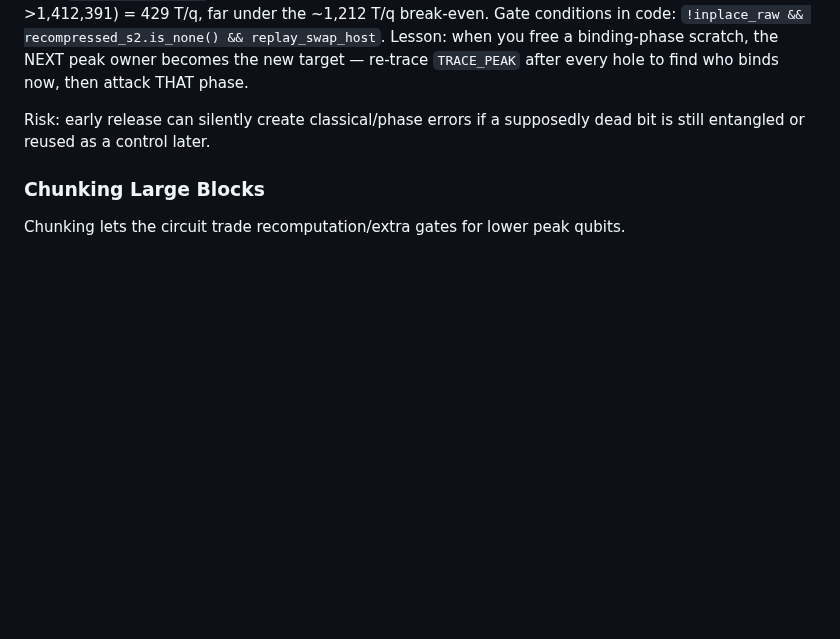
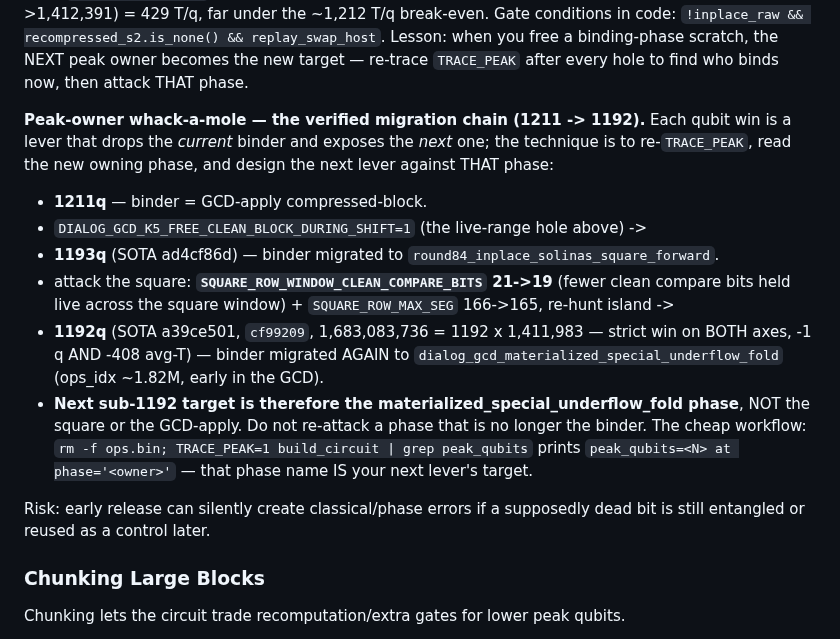
Before and after one commit to jieyilong/ecdsafail_skills, a Markdown page: ecdsafail-circuit-optimization/SKILL.md, the part around the change. Drawn GitHub-style; blank space fills up the shorter version.

Commit message:
circuit-opt: record 1192q SOTA (a39ce501) + peak-owner whack-a-mole chain
New frontier 1,683,083,736 = 1192q x 1,411,983 T (strict win on both axes vs
1193q: -1 q AND -408 avg-T). Lever: narrow SQUARE_ROW_WINDOW_CLEAN_COMPARE_BITS
21->19 + SQUARE_ROW_MAX_SEG 166->165 + fresh island nonce 11556565. This attacks
the round84-square peak the K5 clean-block hole had exposed. Peak owner migrated
AGAIN to dialog_gcd_materialized_special_underflow_fold at 1192 -- that phase is
the next sub-1192 target. Documents the full 1211->1193->1192 peak-owner
migration chain and the rm-ops.bin/TRACE_PEAK workflow to find the live binder.

Co-Authored-By: Claude Opus 4.8 <noreply@anthropic.com>

```diff
--- a/ecdsafail-circuit-optimization/SKILL.md
+++ b/ecdsafail-circuit-optimization/SKILL.md
@@ -198,6 +198,22 @@ only +7,727 avg-T (1,404,664->1,412,391) = 429 T/q, far under the ~1,212 T/q bre
 Gate conditions in code: `!inplace_raw && recompressed_s2.is_none() && replay_swap_host`.
 Lesson: when you free a binding-phase scratch, the NEXT peak owner becomes the new target —
 re-trace `TRACE_PEAK` after every hole to find who binds now, then attack THAT phase.
+
+**Peak-owner whack-a-mole — the verified migration chain (1211 -> 1192).** Each qubit win
+is a lever that drops the *current* binder and exposes the *next* one; the technique is to
+re-`TRACE_PEAK`, read the new owning phase, and design the next lever against THAT phase:
+- **1211q** — binder = GCD-apply compressed-block.
+- `DIALOG_GCD_K5_FREE_CLEAN_BLOCK_DURING_SHIFT=1` (the live-range hole above) ->
+- **1193q** (SOTA ad4cf86d) — binder migrated to `round84_inplace_solinas_square_forward`.
+- attack the square: **`SQUARE_ROW_WINDOW_CLEAN_COMPARE_BITS` 21->19** (fewer clean compare
+  bits held live across the square window) + `SQUARE_ROW_MAX_SEG` 166->165, re-hunt island ->
+- **1192q** (SOTA a39ce501, `cf99209`, 1,683,083,736 = 1192 x 1,411,983 — strict win on BOTH
+  axes, -1 q AND -408 avg-T) — binder migrated AGAIN to
+  `dialog_gcd_materialized_special_underflow_fold` (ops_idx ~1.82M, early in the GCD).
+- **Next sub-1192 target is therefore the materialized_special_underflow_fold phase**, NOT
+  the square or the GCD-apply. Do not re-attack a phase that is no longer the binder.
+The cheap workflow: `rm -f ops.bin; TRACE_PEAK=1 build_circuit | grep peak_qubits` prints
+`peak_qubits=<N> at phase='<owner>'` — that phase name IS your next lever's target.
 
 Risk: early release can silently create classical/phase errors if a supposedly dead bit is still entangled or reused as a control later.
 
```
